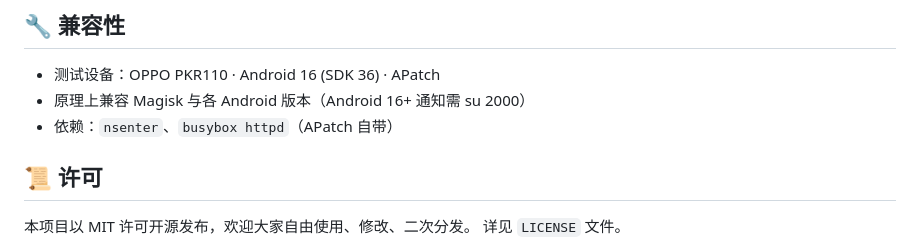
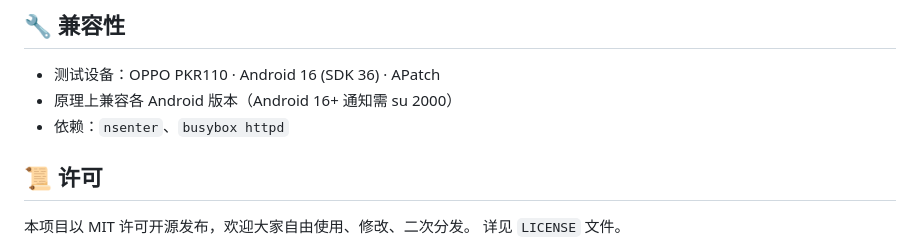
Before and after one commit to 2812284480/SystemJunkCleaner-Module, a Markdown page: README.md, the part around the change. Drawn GitHub-style.

```diff
--- a/README.md
+++ b/README.md
@@ -73,8 +73,8 @@ NOTIFY=1                # 清理完成通知 (1=开 0=关)
 
 ## 🔧 兼容性
 - 测试设备：OPPO PKR110 · Android 16 (SDK 36) · APatch
-- 原理上兼容 Magisk 与各 Android 版本（Android 16+ 通知需 su 2000）
-- 依赖：`nsenter`、`busybox httpd`（APatch 自带）
+- 原理上兼容各 Android 版本（Android 16+ 通知需 su 2000）
+- 依赖：`nsenter`、`busybox httpd`
 
 ## 📜 许可
 本项目以 MIT 许可开源发布，欢迎大家自由使用、修改、二次分发。
```
